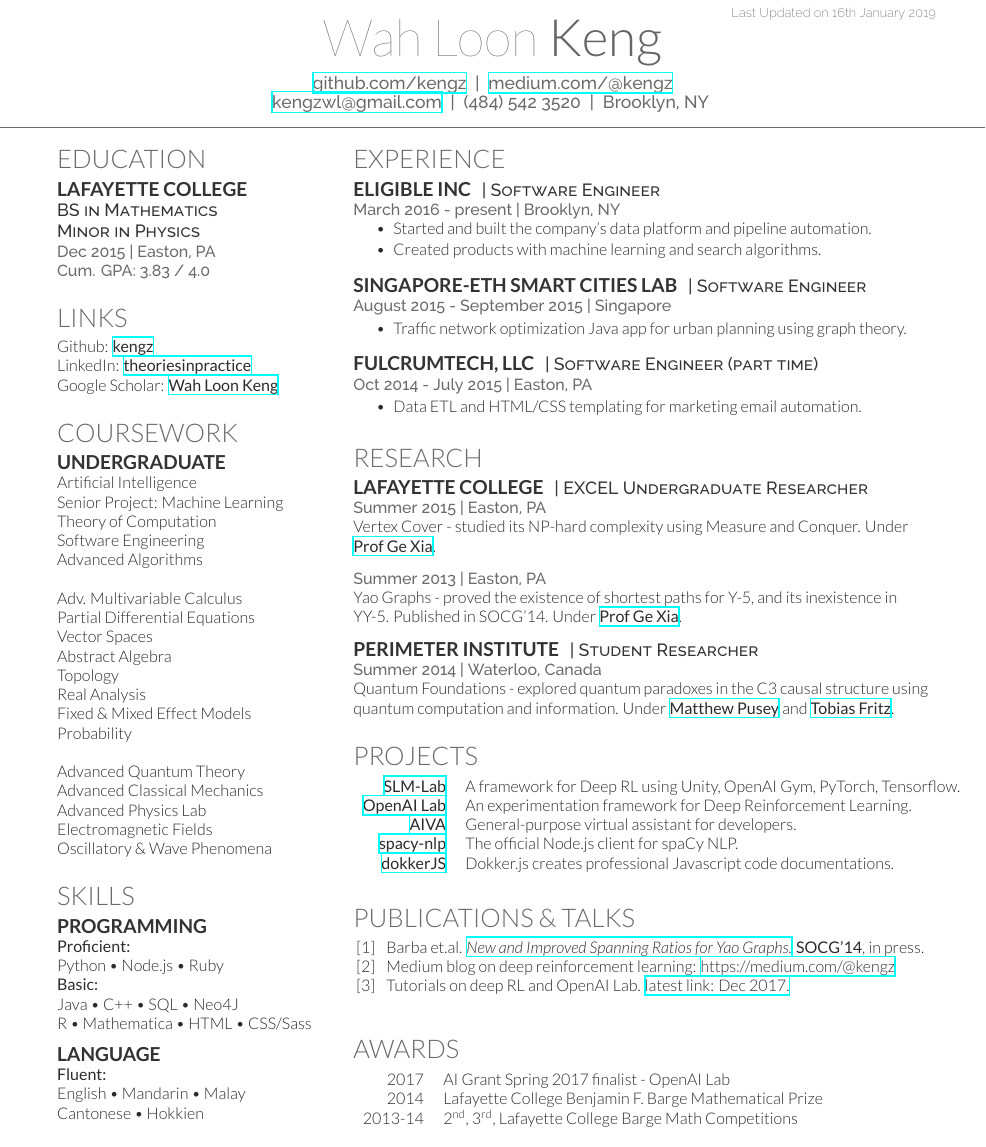
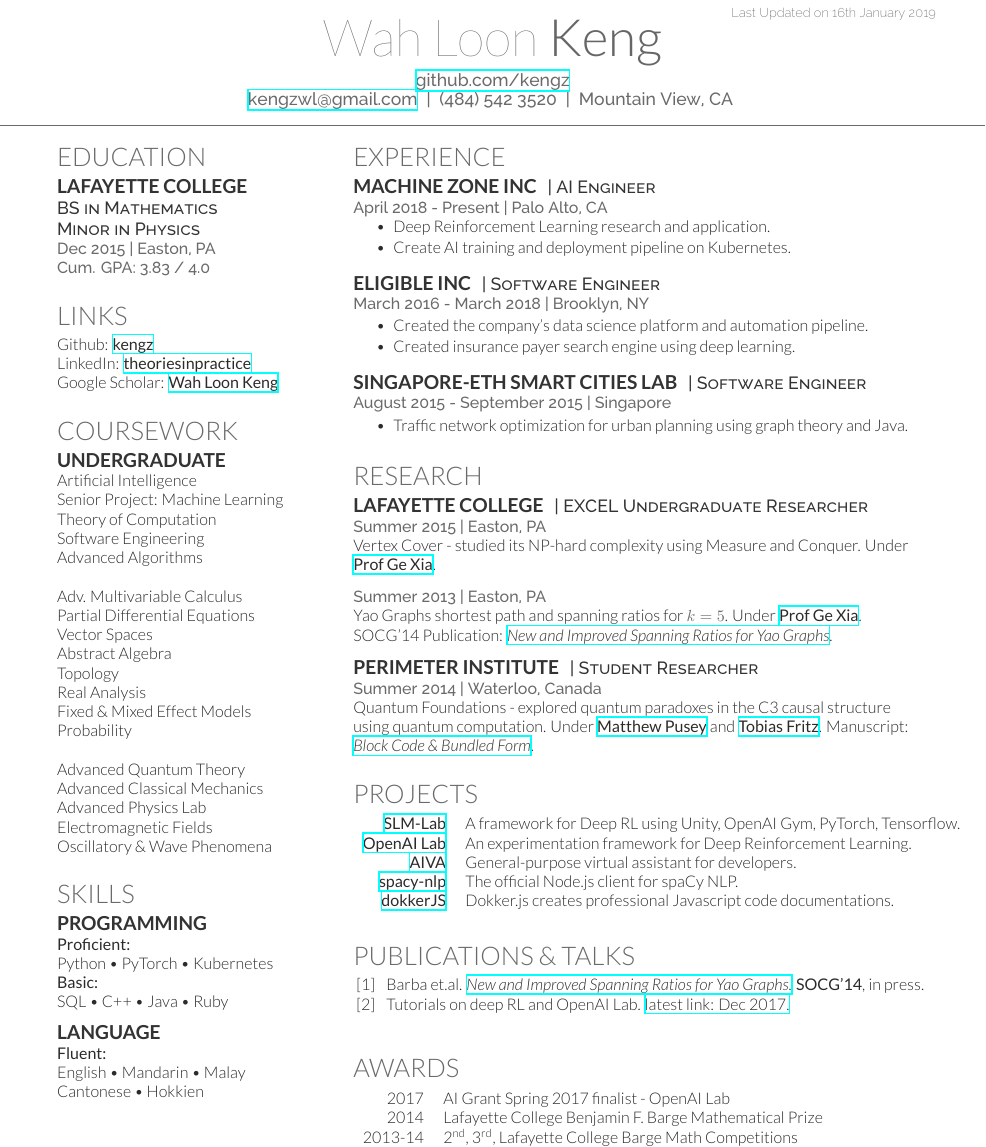
Before and after one commit to kengz/Resume, a LaTeX CV (keng_resume-openfont.tex): part of the page, cut so that both start at the same text. Compiled offline with XeLaTeX.

Commit message:
update resume jan 2019

```diff
--- a/keng_resume-openfont.tex
+++ b/keng_resume-openfont.tex
@@ -66,8 +66,8 @@
 %     TITLE NAME
 %
 %%%%%%%%%%%%%%%%%%%%%%%%%%%%%%%%%%%%%%
-\namesection{Wah Loon}{Keng}{ \urlstyle{same}\href{https://github.com/kengz}{github.com/kengz} \ | \  \href{https://medium.com/@kengz}{medium.com/@kengz} \\
-\href{mailto:kengzwl@gmail.com}{kengzwl@gmail.com}  \ | \  (484) 542 3520  \ | \  Brooklyn, NY
+\namesection{Wah Loon}{Keng}{ \urlstyle{same}\href{https://github.com/kengz}{github.com/kengz} \ \\
+\href{mailto:kengzwl@gmail.com}{kengzwl@gmail.com}  \ | \  (484) 542 3520  \ | \  Mountain View, CA
 }
 
 %%%%%%%%%%%%%%%%%%%%%%%%%%%%%%%%%%%%%%
@@ -139,11 +139,10 @@ Oscillatory \& Wave Phenomena \\
 \section{Skills}
 \subsection{Programming}
 \location{\bf{Proficient:}}
-Python \textbullet{} Node.js \textbullet{} Ruby \\
+Python \textbullet{} PyTorch \textbullet{} Kubernetes \\
 
 \location{\bf{Basic:}}
-Java \textbullet{} C++ \textbullet{} SQL \textbullet{} Neo4J \\
-R \textbullet{} Mathematica \textbullet{} HTML \textbullet{} CSS/Sass \\
+SQL \textbullet{} C++ \textbullet{} Java \textbullet{} Ruby \\
 \sectionsep
 
 \subsection{Language}
@@ -167,13 +166,22 @@ Cantonese \textbullet{} Hokkien
 %%%%%%%%%%%%%%%%%%%%%%%%%%%%%%%%%%%%%%
 
 \section{Experience}
+\runsubsection{Machine Zone Inc}
+\descript{| AI Engineer }
+\location{April 2018 - Present | Palo Alto, CA}
+\vspace{\topsep} % Hacky fix for awkward extra vertical space
+\begin{tightemize}
+\item Deep Reinforcement Learning research and application.
+\item Create AI training and deployment pipeline on Kubernetes.
+\end{tightemize}
+\sectionsep
+
 \runsubsection{Eligible Inc}
 \descript{| Software Engineer }
-\location{March 2016 - present | Brooklyn, NY}
-\vspace{\topsep} % Hacky fix for awkward extra vertical space
+\location{March 2016 - March 2018 | Brooklyn, NY}
 \begin{tightemize}
-\item Started and built the company's data platform and pipeline automation.
-\item Created products with machine learning and search algorithms.
+\item Created the company's data science platform and automation pipeline.
+\item Created insurance payer search engine using deep learning.
 \end{tightemize}
 \sectionsep
 
@@ -181,15 +189,7 @@ Cantonese \textbullet{} Hokkien
 \descript{| Software Engineer }
 \location{August 2015 - September 2015 | Singapore}
 \begin{tightemize}
-\item Traffic network optimization Java app for urban planning using graph theory.
-\end{tightemize}
-\sectionsep
-
-\runsubsection{FulcrumTech, LLC}
-\descript{| Software Engineer (part time) }
-\location{Oct 2014 - July 2015 | Easton, PA}
-\begin{tightemize}
-\item Data ETL and HTML/CSS templating for marketing email automation.
+\item Traffic network optimization for urban planning using graph theory and Java.
 \end{tightemize}
 \sectionsep
 
@@ -205,14 +205,13 @@ Cantonese \textbullet{} Hokkien
 Vertex Cover - studied its NP-hard complexity using Measure and Conquer. Under \textbf{\href{http://www.cs.lafayette.edu/~gexia/}{Prof Ge Xia}}. \\
 \sectionsep
 \location{Summer 2013 | Easton, PA}
-Yao Graphs - proved the existence of shortest paths for Y-5, and its inexistence in YY-5. Published in SOCG'14. Under \textbf{\href{http://www.cs.lafayette.edu/~gexia/}{Prof Ge Xia}}.
+Yao Graphs shortest path and spanning ratios for $k=5$. Under \textbf{\href{http://www.cs.lafayette.edu/~gexia/}{Prof Ge Xia}}. SOCG'14 Publication: \textit{\href{https://arxiv.org/abs/1307.5829}{New and Improved Spanning Ratios for Yao Graphs}}.
 \sectionsep
-
 
 \runsubsection{Perimeter Institute}
 \descript{| Student Researcher}
 \location{Summer 2014 | Waterloo, Canada}
-Quantum Foundations - explored quantum paradoxes in the C3 causal structure using quantum computation and information. Under \textbf{\href{https://www.mattpusey.uk/}{Matthew Pusey}} and \textbf{\href{http://perimeterinstitute.ca/personal/tfritz/}{Tobias Fritz}}.
+Quantum Foundations - explored quantum paradoxes in the C3 causal structure using quantum computation. Under \textbf{\href{https://www.mattpusey.uk/}{Matthew Pusey}} and \textbf{\href{http://perimeterinstitute.ca/personal/tfritz/}{Tobias Fritz}}. Manuscript: \textit{\href{https://github.com/kengz/Quantum-Foundations-Correlations/blob/master/Keng\%20blockcode.pdf}{Block Code \& Bundled Form}}.
 \sectionsep
 
 %%%%%%%%%%%%%%%%%%%%%%%%%%%%%%%%%%%%%%
@@ -241,7 +240,6 @@ Quantum Foundations - explored quantum paradoxes in the C3 causal structure usin
 \setlength{\parskip}{0pt}
 
 \item Barba et.al. \href{http://arxiv.org/pdf/1307.5829.pdf}{\em New and Improved Spanning Ratios for Yao Graphs.} {\bf SOCG'14}, in press.
-\item Medium blog on deep reinforcement learning: \href{https://medium.com/@kengz}{https://medium.com/@kengz}
 \item Tutorials on deep RL and OpenAI Lab.  \href{https://insights.untapt.com/openai-lab-for-deep-reinforcement-learning-experimentation-6287867eb611}{latest link: Dec 2017.}
 \end{enumerate}
 \sectionsep
```
Also changed, not shown: keng_resume-openfont.pdf.
